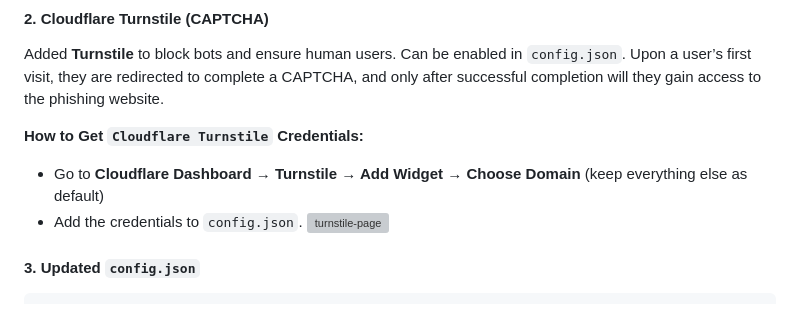
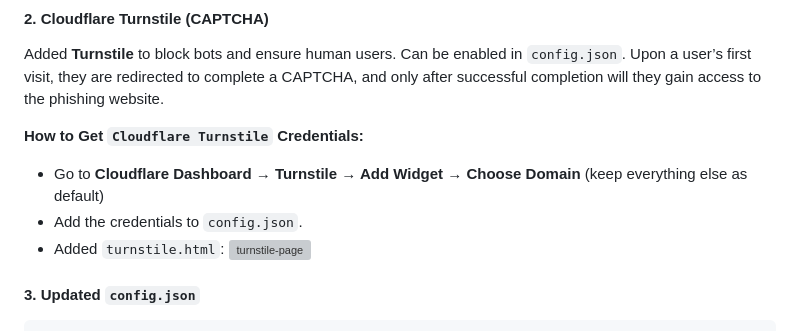
Before and after one commit to fkasler/cuddlephish, a Markdown page: README.md, the part around the change. Drawn GitHub-style; grey boxes are pictures that could not be loaded.

Commit message:
Update README.md
turnstile image

```diff
--- a/README.md
+++ b/README.md
@@ -20,6 +20,7 @@ Added **Turnstile** to block bots and ensure human users. Can be enabled in `con
 **How to Get `Cloudflare Turnstile` Credentials:**
 - Go to **Cloudflare Dashboard → Turnstile → Add Widget → Choose Domain** (keep everything else as default)
 - Add the credentials to `config.json`.
+- Added `turnstile.html`:
 ![turnstile-page](https://github.com/user-attachments/assets/a9a94249-60f6-4abb-94a3-c4450df3b670)
 
 
```
